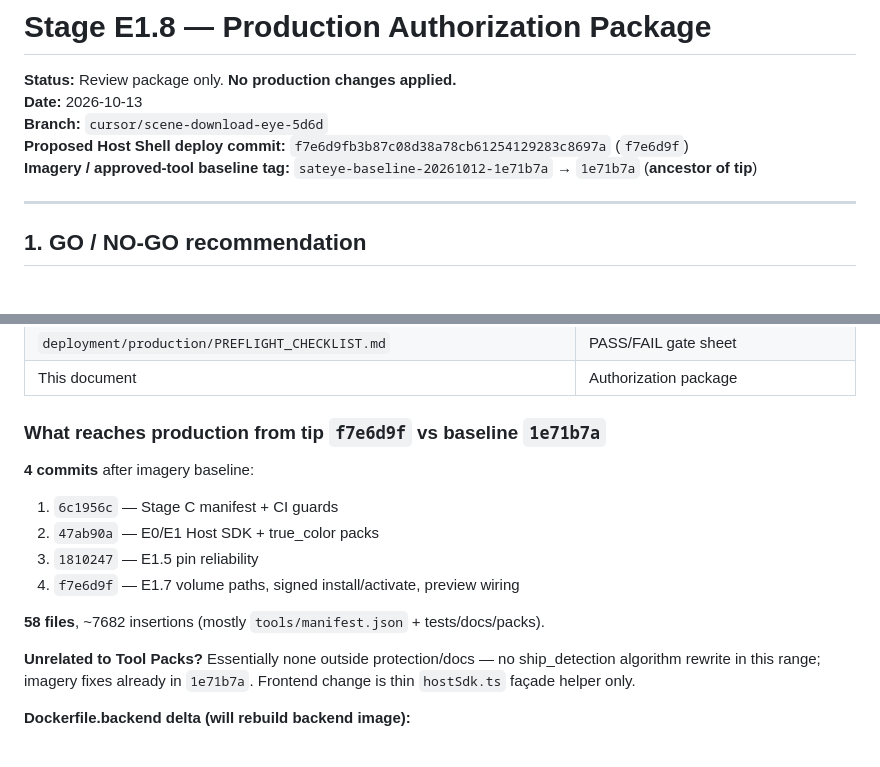
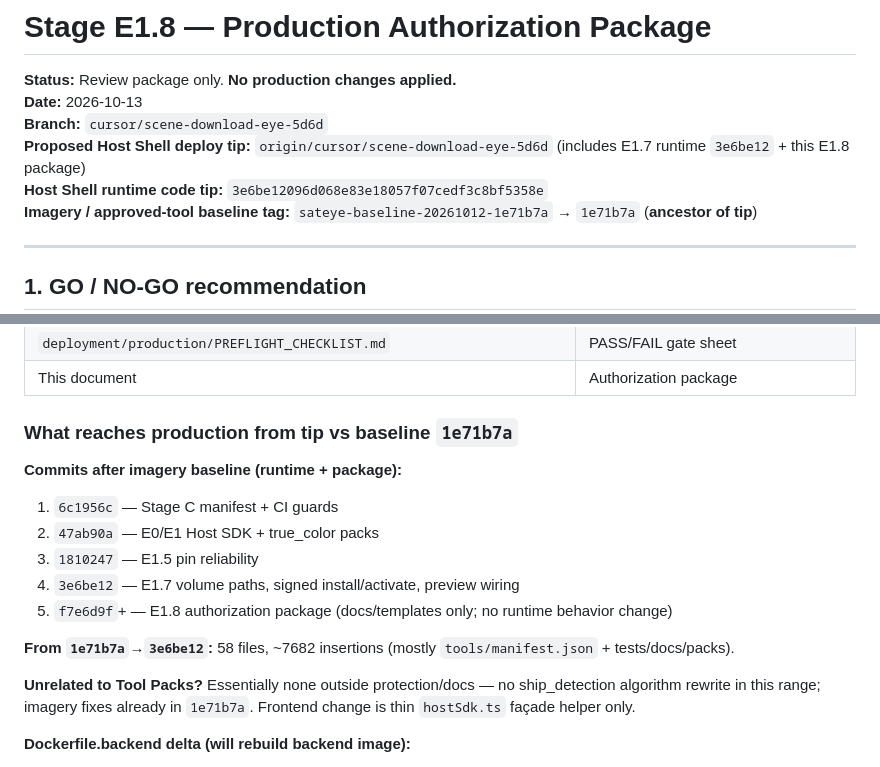
Before and after one commit to techadv50-boop/EarthVision_Enterprise, a Markdown page: deployment/production/HOST_SHELL_AUTHORIZATION.md, 2 parts joined by grey strips. Rendered like a GitHub page; blank space fills up the shorter version.

Commit message:
E1.8: clarify deploy tip vs E1.7 runtime SHA in authorization docs
Co-authored-by: techadv50-boop <techadv50-boop@users.noreply.github.com>

```diff
--- a/deployment/production/HOST_SHELL_AUTHORIZATION.md
+++ b/deployment/production/HOST_SHELL_AUTHORIZATION.md
@@ -3,7 +3,8 @@
 **Status:** Review package only. **No production changes applied.**
 **Date:** 2026-10-13
 **Branch:** `cursor/scene-download-eye-5d6d`
-**Proposed Host Shell deploy commit:** `f7e6d9fb3b87c08d38a78cb61254129283c8697a` (`f7e6d9f`)
+**Proposed Host Shell deploy tip:** `origin/cursor/scene-download-eye-5d6d` (includes E1.7 runtime `3e6be12` + this E1.8 package)
+**Host Shell runtime code tip:** `3e6be12096d068e83e18057f07cedf3c8bf5358e`
 **Imagery / approved-tool baseline tag:** `sateye-baseline-20261012-1e71b7a` → `1e71b7a` (**ancestor of tip**)
 
 ---
@@ -37,16 +38,17 @@ Host Shell code is ready in git and validated in isolated preview, but the follo
 | `deployment/production/PREFLIGHT_CHECKLIST.md` | PASS/FAIL gate sheet |
 | This document | Authorization package |
 
-### What reaches production from tip `f7e6d9f` vs baseline `1e71b7a`
+### What reaches production from tip vs baseline `1e71b7a`
 
-**4 commits** after imagery baseline:
+**Commits after imagery baseline (runtime + package):**
 
 1. `6c1956c` — Stage C manifest + CI guards
 2. `47ab90a` — E0/E1 Host SDK + true_color packs
 3. `1810247` — E1.5 pin reliability
-4. `f7e6d9f` — E1.7 volume paths, signed install/activate, preview wiring
+4. `3e6be12` — E1.7 volume paths, signed install/activate, preview wiring
+5. `f7e6d9f`+ — E1.8 authorization package (docs/templates only; no runtime behavior change)
 
-**58 files**, ~7682 insertions (mostly `tools/manifest.json` + tests/docs/packs).
+**From `1e71b7a`→`3e6be12`:** 58 files, ~7682 insertions (mostly `tools/manifest.json` + tests/docs/packs).
 
 **Unrelated to Tool Packs?** Essentially none outside protection/docs — no ship_detection algorithm rewrite in this range; imagery fixes already in `1e71b7a`. Frontend change is thin `hostSdk.ts` façade helper only.
 
```
Also changed, not shown: deployment/production/PREFLIGHT_CHECKLIST.md (+2 -2 lines).
